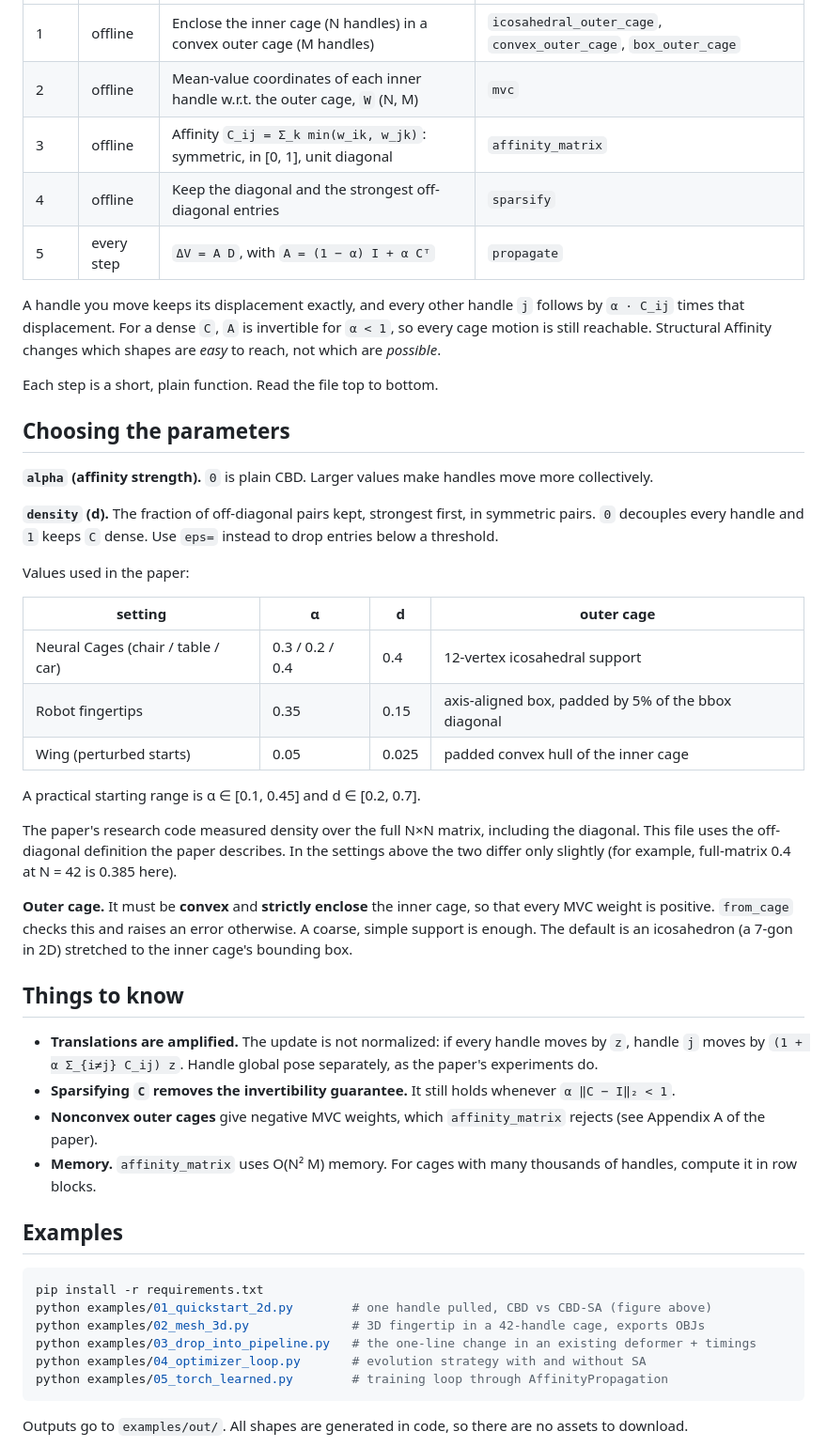
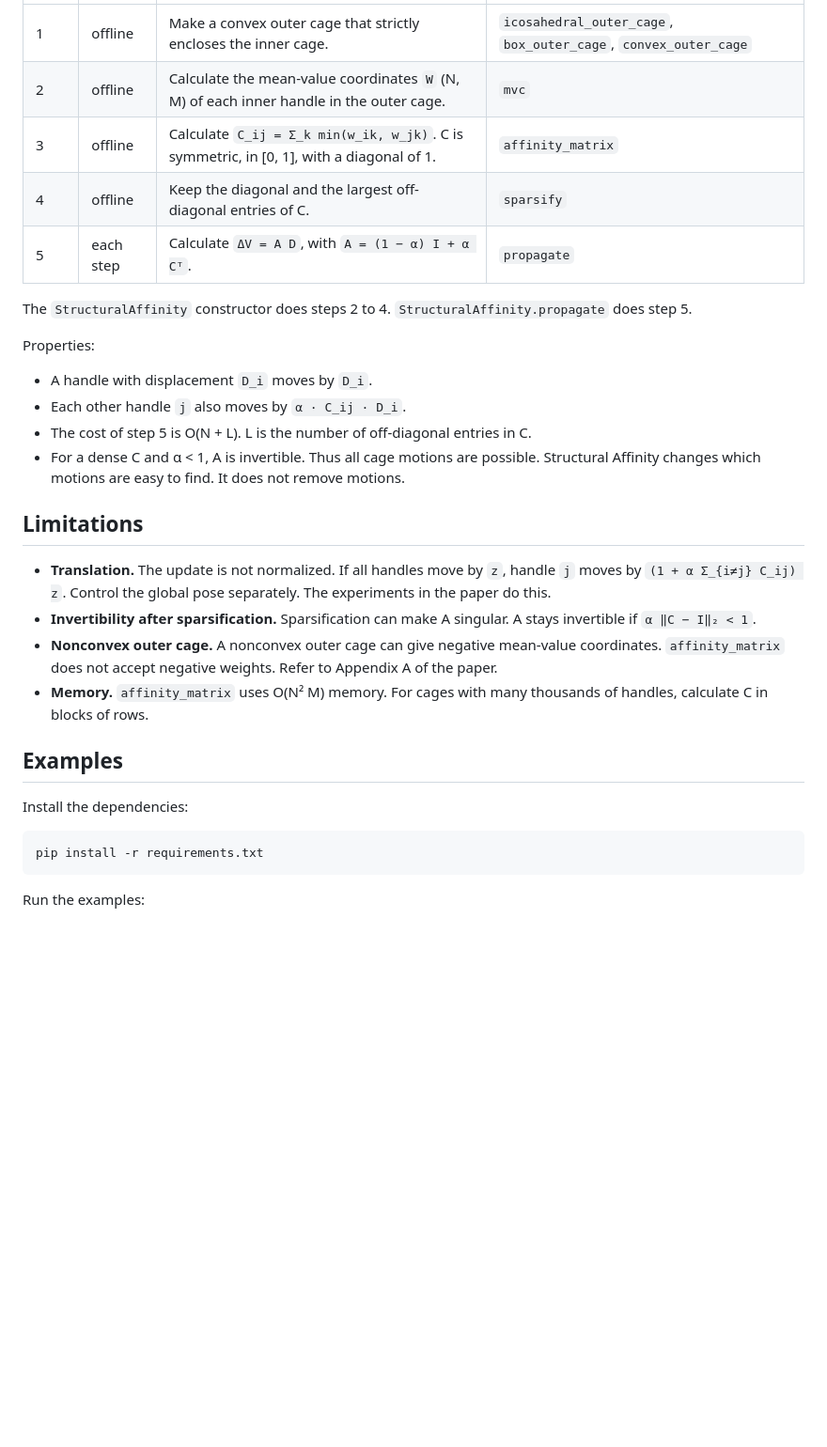
Before and after one commit to camral/structural-affinity, a Markdown page: README.md, the part around one of its changes. Shown at 94% size. Drawn GitHub-style; blank space fills up the shorter version.

````diff
--- a/README.md
+++ b/README.md
@@ -47,61 +148,38 @@ cage_deformed = cage + propagate(net(x))                 # net predicts (B, N, 3
 |---|---|---|---|
-| 1 | offline | Enclose the inner cage (N handles) in a convex outer cage (M handles) | `icosahedral_outer_cage`, `convex_outer_cage`, `box_outer_cage` |
-| 2 | offline | Mean-value coordinates of each inner handle w.r.t. the outer cage, `W` (N, M) | `mvc` |
-| 3 | offline | Affinity `C_ij = Σ_k min(w_ik, w_jk)`: symmetric, in [0, 1], unit diagonal | `affinity_matrix` |
-| 4 | offline | Keep the diagonal and the strongest off-diagonal entries | `sparsify` |
-| 5 | every step | `ΔV = A D`, with `A = (1 − α) I + α Cᵀ` | `propagate` |
+| 1 | offline | Make a convex outer cage that strictly encloses the inner cage. | `icosahedral_outer_cage`, `box_outer_cage`, `convex_outer_cage` |
+| 2 | offline | Calculate the mean-value coordinates `W` (N, M) of each inner handle in the outer cage. | `mvc` |
+| 3 | offline | Calculate `C_ij = Σ_k min(w_ik, w_jk)`. C is symmetric, in [0, 1], with a diagonal of 1. | `affinity_matrix` |
+| 4 | offline | Keep the diagonal and the largest off-diagonal entries of C. | `sparsify` |
+| 5 | each step | Calculate `ΔV = A D`, with `A = (1 − α) I + α Cᵀ`. | `propagate` |
 
-A handle you move keeps its displacement exactly, and every other handle `j` follows by `α · C_ij` times
-that displacement. For a dense `C`, `A` is invertible for `α < 1`, so every cage motion is still reachable.
-Structural Affinity changes which shapes are *easy* to reach, not which are *possible*.
+The `StructuralAffinity` constructor does steps 2 to 4. `StructuralAffinity.propagate` does step 5.
 
-Each step is a short, plain function. Read the file top to bottom.
+Properties:
 
-## Choosing the parameters
+- A handle with displacement `D_i` moves by `D_i`.
+- Each other handle `j` also moves by `α · C_ij · D_i`.
+- The cost of step 5 is O(N + L). L is the number of off-diagonal entries in C.
+- For a dense C and α < 1, A is invertible. Thus all cage motions are possible. Structural Affinity changes
+  which motions are easy to find. It does not remove motions.
 
-**`alpha` (affinity strength).** `0` is plain CBD. Larger values make handles move more collectively.
+## Limitations
 
-**`density` (d).** The fraction of off-diagonal pairs kept, strongest first, in symmetric pairs. `0`
-decouples every handle and `1` keeps `C` dense. Use `eps=` instead to drop entries below a threshold.
-
-Values used in the paper:
-
-| setting | α | d | outer cage |
-|---|---|---|---|
-| Neural Cages (chair / table / car) | 0.3 / 0.2 / 0.4 | 0.4 | 12-vertex icosahedral support |
-| Robot fingertips | 0.35 | 0.15 | axis-aligned box, padded by 5% of the bbox diagonal |
-| Wing (perturbed starts) | 0.05 | 0.025 | padded convex hull of the inner cage |
-
-A practical starting range is α ∈ [0.1, 0.45] and d ∈ [0.2, 0.7].
-
-The paper's research code measured density over the full N×N matrix, including the diagonal. This file uses
-the off-diagonal definition the paper describes. In the settings above the two differ only slightly (for
-example, full-matrix 0.4 at N = 42 is 0.385 here).
-
-**Outer cage.** It must be **convex** and **strictly enclose** the inner cage, so that every MVC weight is
-positive. `from_cage` checks this and raises an error otherwise. A coarse, simple support is enough. The
-default is an icosahedron (a 7-gon in 2D) stretched to the inner cage's bounding box.
-
-## Things to know
-
-- **Translations are amplified.** The update is not normalized: if every handle moves by `z`, handle `j`
-  moves by `(1 + α Σ_{i≠j} C_ij) z`. Handle global pose separately, as the paper's experiments do.
-- **Sparsifying `C` removes the invertibility guarantee.** It still holds whenever `α ‖C − I‖₂ < 1`.
-- **Nonconvex outer cages** give negative MVC weights, which `affinity_matrix` rejects (see Appendix A of the
-  paper).
-- **Memory.** `affinity_matrix` uses O(N² M) memory. For cages with many thousands of handles, compute it in
-  row blocks.
+- **Translation.** The update is not normalized. If all handles move by `z`, handle `j` moves by
+  `(1 + α Σ_{i≠j} C_ij) z`. Control the global pose separately. The experiments in the paper do this.
+- **Invertibility after sparsification.** Sparsification can make A singular. A stays invertible if
+  `α ‖C − I‖₂ < 1`.
+- **Nonconvex outer cage.** A nonconvex outer cage can give negative mean-value coordinates.
+  `affinity_matrix` does not accept negative weights. Refer to Appendix A of the paper.
+- **Memory.** `affinity_matrix` uses O(N² M) memory. For cages with many thousands of handles, calculate C in
+  blocks of rows.
 
 ## Examples
 
+Install the dependencies:
+
 ```bash
 pip install -r requirements.txt
-python examples/01_quickstart_2d.py        # one handle pulled, CBD vs CBD-SA (figure above)
-python examples/02_mesh_3d.py              # 3D fingertip in a 42-handle cage, exports OBJs
-python examples/03_drop_into_pipeline.py   # the one-line change in an existing deformer + timings
-python examples/04_optimizer_loop.py       # evolution strategy with and without SA
-python examples/05_torch_learned.py        # training loop through AffinityPropagation
 ```
 
-Outputs go to `examples/out/`. All shapes are generated in code, so there are no assets to download.
+Run the examples:
 
````
Also changed, not shown: other parts of README.md (+154 -40 lines), assets/mesh_3d.png, assets/quickstart_2d.png, 10 other files.
